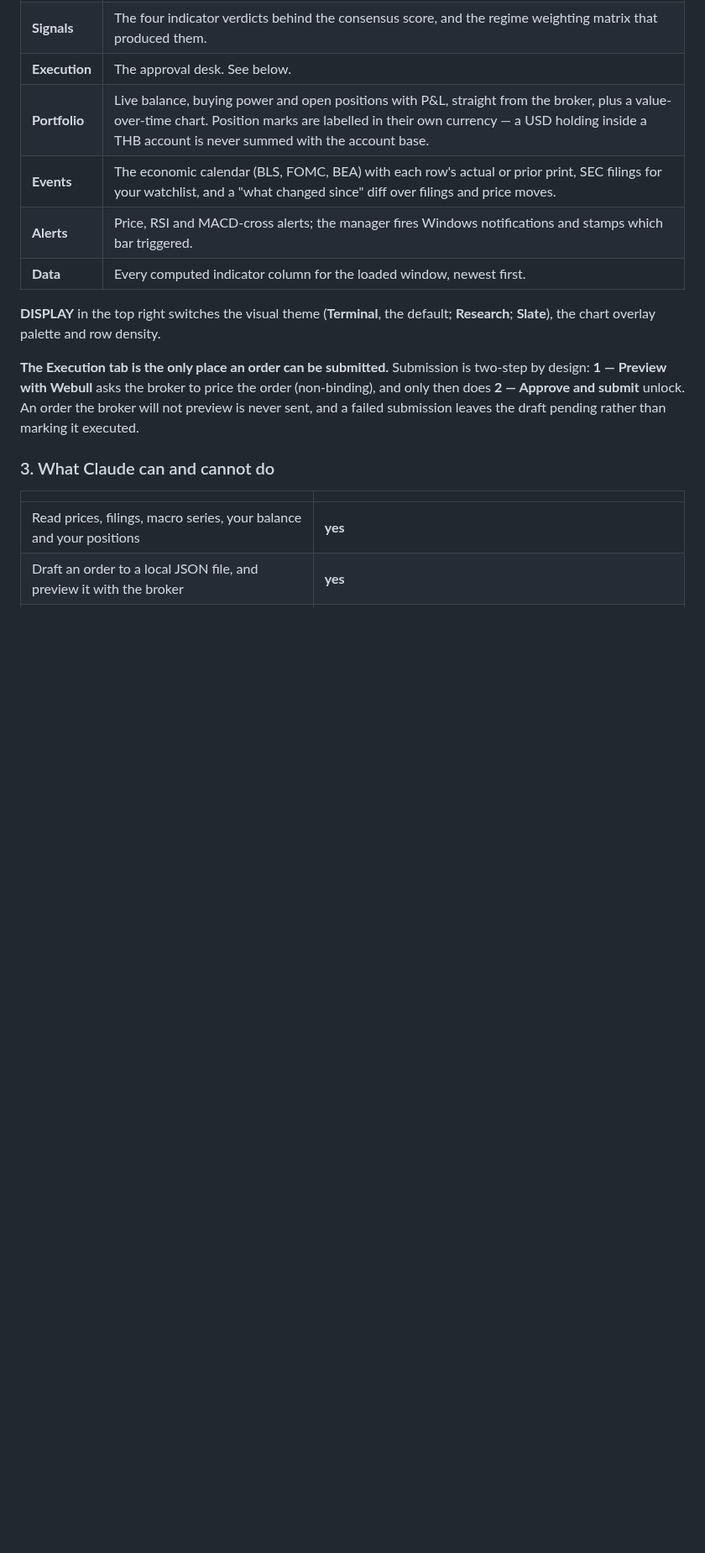
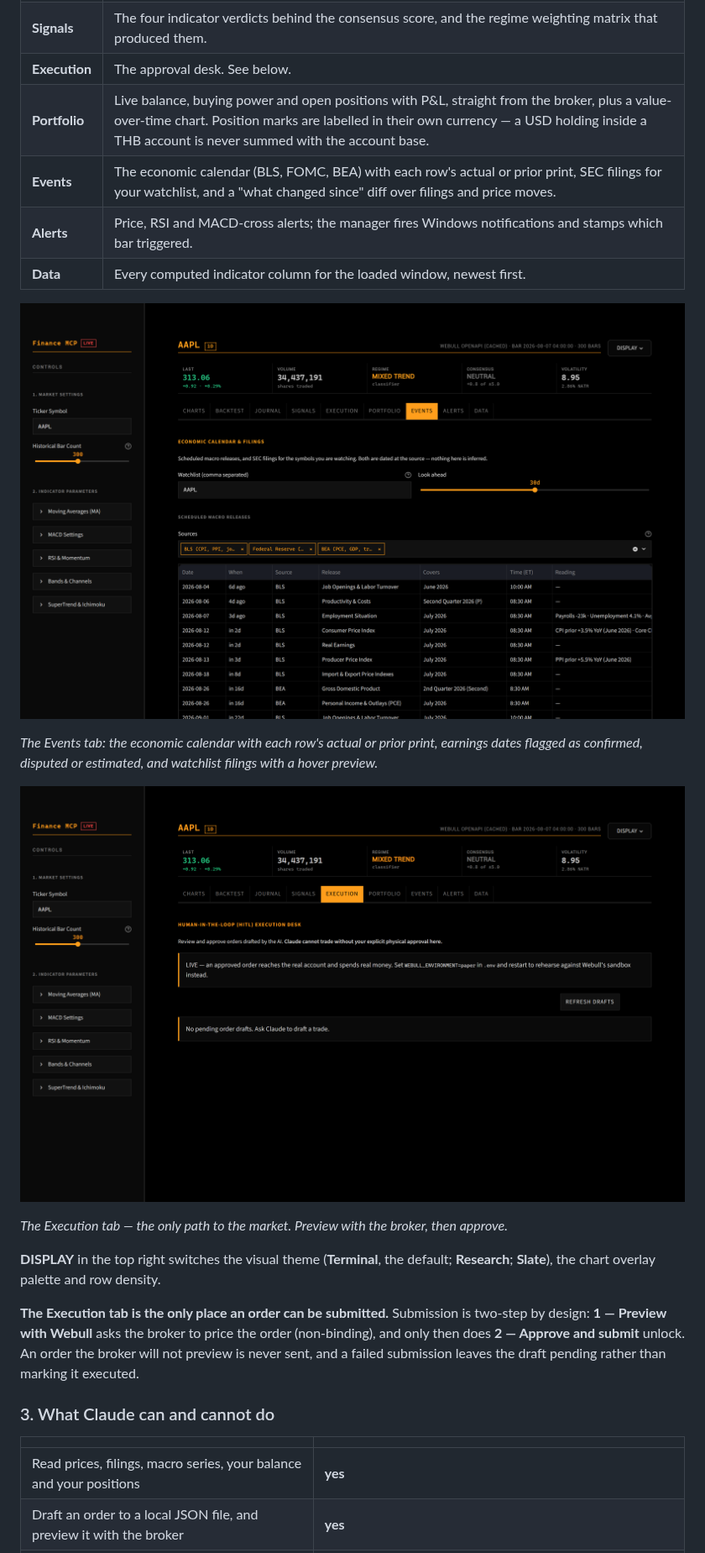
Before and after one commit to Blahaj-gif/Finance-mcp, a Markdown page: README.md, the part around one of its changes. Shown at 84% size. GitHub-like rendering; pictures changed too: docs/img/events.png (added), docs/img/execution.png (added); blank space fills up the shorter version.

```diff
--- a/README.md
+++ b/README.md
@@ -226,6 +283,17 @@ Double-click the **Finance MCP Dashboard** shortcut, or run
 | **Events** | The economic calendar (BLS, FOMC, BEA) with each row's actual or prior print, SEC filings for your watchlist, and a "what changed since" diff over filings and price moves. |
 | **Alerts** | Price, RSI and MACD-cross alerts; the manager fires Windows notifications and stamps which bar triggered. |
 | **Data** | Every computed indicator column for the loaded window, newest first. |
+
+![Events tab](docs/img/events.png)
+
+*The Events tab: the economic calendar with each row's actual or prior print,
+earnings dates flagged as confirmed, disputed or estimated, and watchlist
+filings with a hover preview.*
+
+![Execution tab](docs/img/execution.png)
+
+*The Execution tab — the only path to the market. Preview with the broker, then
+approve.*
 
 **DISPLAY** in the top right switches the visual theme (**Terminal**, the
 default; **Research**; **Slate**), the chart overlay palette and row density.
```
Also changed, not shown: other parts of README.md (+71 -14 lines), INSTALL.md (added, +119 -0 lines), docs/img/charts.png (added), docs/img/first-run-briefing.png (added), docs/img/portfolio.png (added), 4 other files.
